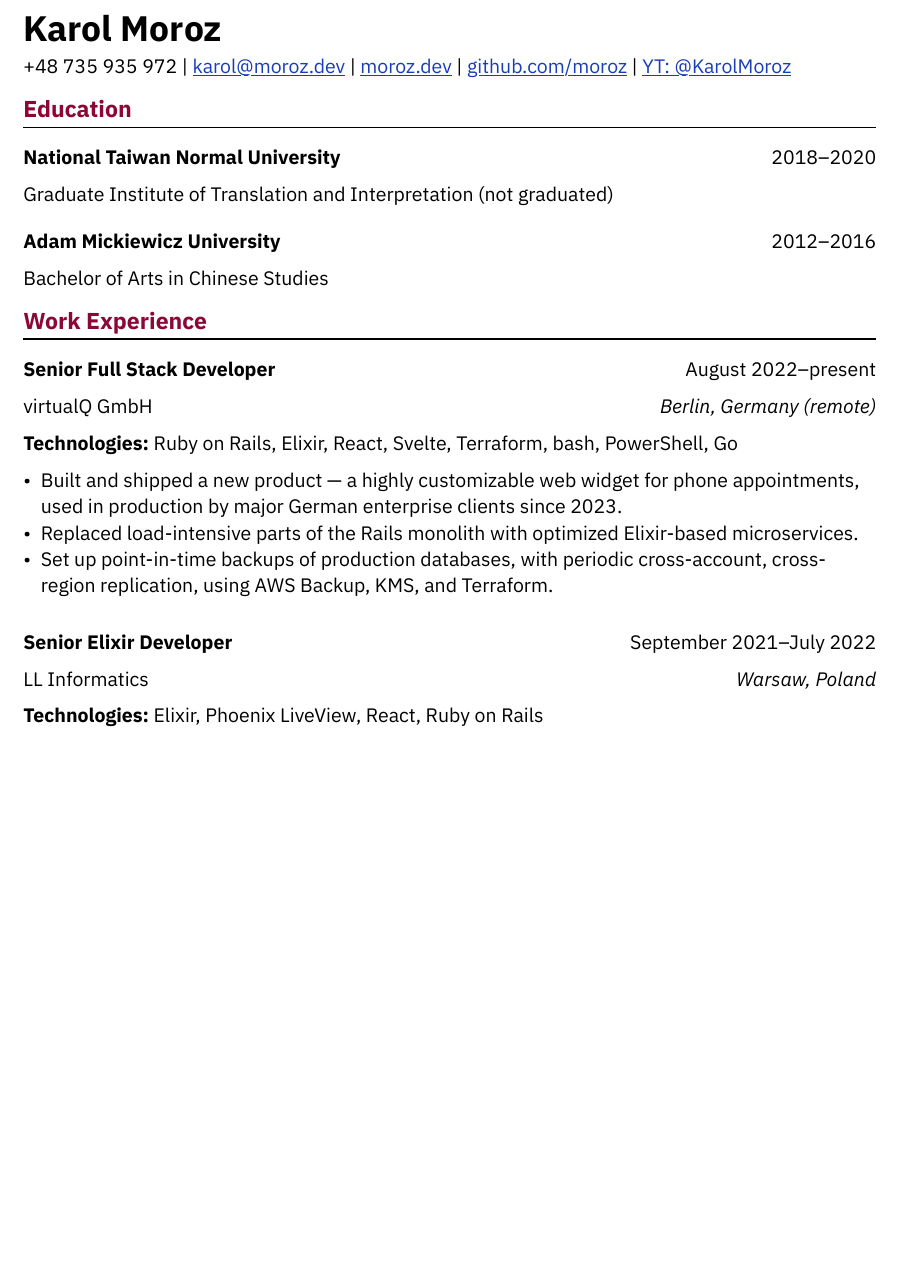
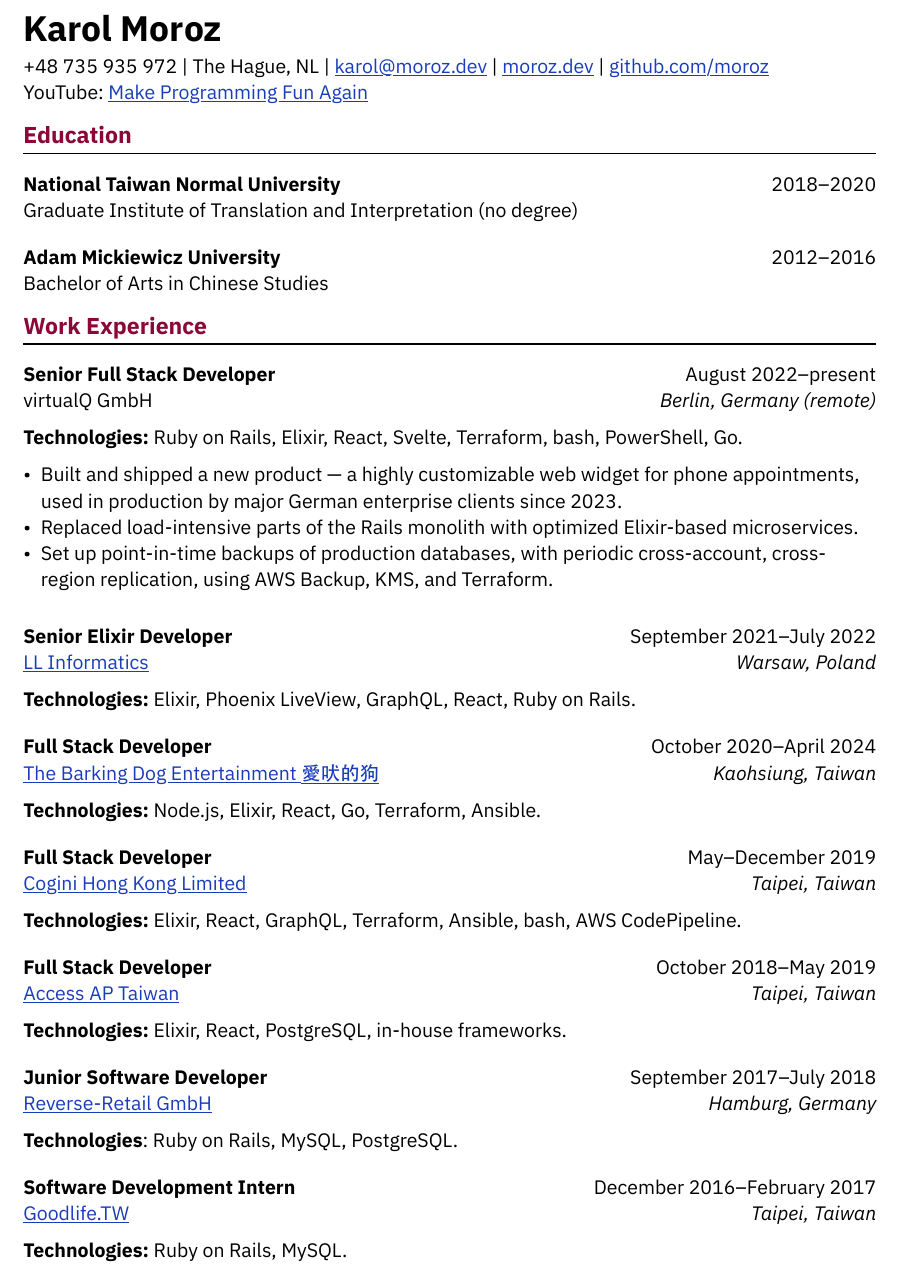
Before and after one commit to moroz/cv-typst, a Typst document (cv.typ): part of the page, cut so that both start at the same text, the shorter picture padded with empty space. The pictures show the PDF file cv.pdf that the author committed with the source.

Commit message:
Added all experience

```diff
--- a/cv.typ
+++ b/cv.typ
@@ -14,7 +14,8 @@
 
 = Karol Moroz
 
-+48 735 935 972 | #link("mailto:karol@moroz.dev") | #link("https://moroz.dev")[moroz.dev] | #link("https://github.com/moroz")[github.com/moroz] | #link("https://www.youtube.com/@KarolMoroz")[YT: \@KarolMoroz]
++48 735 935 972 | The Hague, NL | #link("mailto:karol@moroz.dev") | #link("https://moroz.dev")[moroz.dev] | #link("https://github.com/moroz")[github.com/moroz] \
+YouTube: #link("https://www.youtube.com/@KarolMoroz")[Make Programming Fun Again]
 
 #let eduitem(
   faculty: "",
@@ -36,7 +36,7 @@
   institution: "National Taiwan Normal University",
   location: "Taipei, Taiwan",
   period: "2018–2020",
-  faculty: "Graduate Institute of Translation and Interpretation (not graduated)"
+  faculty: "Graduate Institute of Translation and Interpretation (no degree)"
 )
 
 #eduitem(
@@ -82,7 +86,58 @@
   title: "Senior Elixir Developer",
   company: "LL Informatics",
   period: "September 2021–July 2022",
-  location: "Warsaw, Poland"
+  location: "Warsaw, Poland",
+  website: "https://llinformatics.com/"
 )
 
-*Technologies:* Elixir, Phoenix LiveView, React, Ruby on Rails
+*Technologies:* Elixir, Phoenix LiveView, GraphQL, React, Ruby on Rails.
+
+#workitem(
+  title: "Full Stack Developer",
+  company: "The Barking Dog Entertainment 愛吠的狗",
+  location: "Kaohsiung, Taiwan",
+  period: "October 2020–April 2024",
+  website: "https://www.barkingdog.ai/"
+)
+
+*Technologies:* Node.js, Elixir, React, Go, Terraform, Ansible.
+
+#workitem(
+  title: "Full Stack Developer",
+  company: "Cogini Hong Kong Limited",
+  period: "May–December 2019",
+  location: "Taipei, Taiwan",
+  website: "https://cogini.org/"
+)
+
+*Technologies:* Elixir, React, GraphQL, Terraform, Ansible, bash, AWS CodePipeline.
+
+#workitem(
+  title: "Full Stack Developer",
+  company: "Access AP Taiwan",
+  period: "October 2018–May 2019",
+  location: "Taipei, Taiwan",
+  website: "https://ap.access-company.com/en/"
+)
+
+*Technologies:* Elixir, React, PostgreSQL, in-house frameworks.
+
+#workitem(
+  title: "Junior Software Developer",
+  company: "Reverse-Retail GmbH",
+  website: "https://www.buddyandselly.com/de-de/",
+  location: "Hamburg, Germany",
+  period: "September 2017–July 2018"
+)
+
+*Technologies*: Ruby on Rails, MySQL, PostgreSQL.
+
+#workitem(
+  title: "Software Development Intern",
+  company: "Goodlife.TW",
+  website: "https://goodlife.tw/",
+  location: "Taipei, Taiwan",
+  period: "December 2016–February 2017"
+)
+
+*Technologies:* Ruby on Rails, MySQL.
```
Also changed, not shown: cv.pdf, cv.typ (17 more changed lines).
